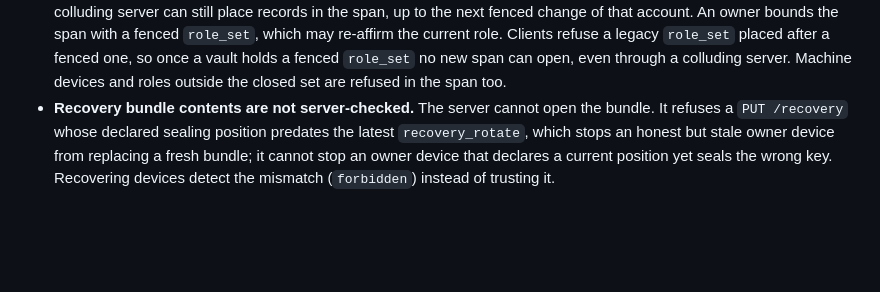
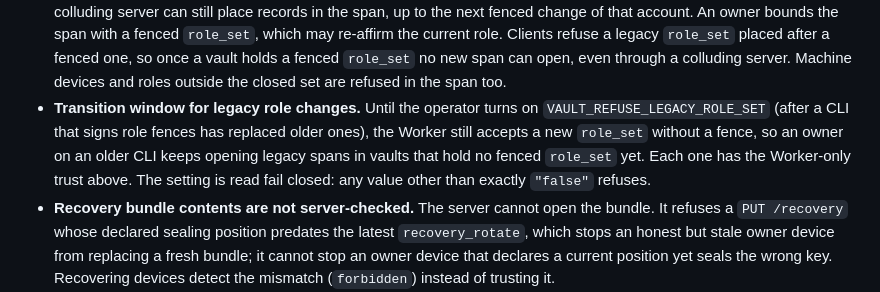
Before and after one commit to bestagentkits/ak-vault, a Markdown page: docs/security/threat-model.md, the part around one of its changes. GitHub-like rendering; blank space fills up the shorter version.

Commit message:
docs: stage the role fence rollout behind a Worker setting

```diff
--- a/docs/security/threat-model.md
+++ b/docs/security/threat-model.md
@@ -284,6 +284,12 @@ These are accepted and must be stated wherever the guarantees are described:
   `role_set` placed after a fenced one, so once a vault holds a fenced `role_set` no
   new span can open, even through a colluding server. Machine devices and roles
   outside the closed set are refused in the span too.
+- **Transition window for legacy role changes.** Until the operator turns on
+  `VAULT_REFUSE_LEGACY_ROLE_SET` (after a CLI that signs role fences has replaced
+  older ones), the Worker still accepts a new `role_set` without a fence, so an owner
+  on an older CLI keeps opening legacy spans in vaults that hold no fenced
+  `role_set` yet. Each one has the Worker-only trust above. The setting is read fail
+  closed: any value other than exactly `"false"` refuses.
 - **Recovery bundle contents are not server-checked.** The server cannot open the
   bundle. It refuses a `PUT /recovery` whose declared sealing position predates the
   latest `recovery_rotate`, which stops an honest but stale owner device from
```
Also changed, not shown: other parts of docs/security/threat-model.md (+1 -1 lines), docs/operations/runbooks.md (+21 -14 lines), 1 other file.
